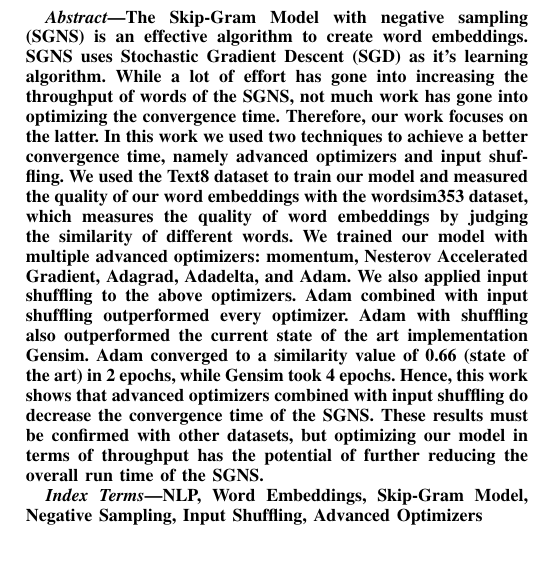
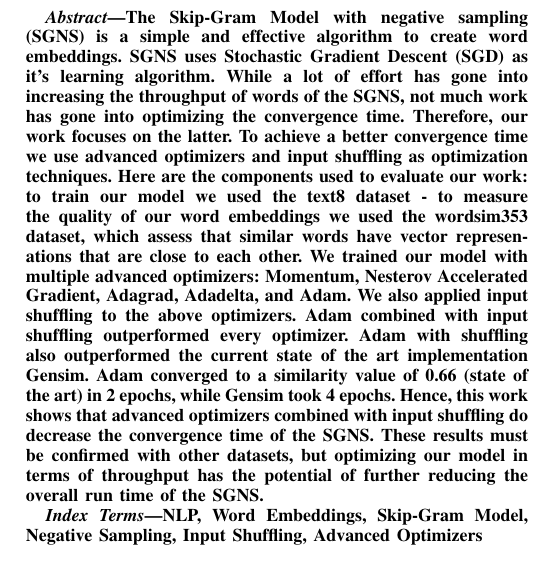
Before and after one commit to c3dric373/Pa-19-SGNS-Optimization, a LaTeX paper (icdm/submission/paper.tex): part of one column of page 1 of 11, cut so that both start at the same text. Compiled offline with pdfLaTeX; a missing font is replaced by an installed copy or a similar font; a LaTeX package or settings file that is missing is left out.

Commit message:
wip abstract

```diff
--- a/icdm/submission/paper.tex
+++ b/icdm/submission/paper.tex
@@ -66,7 +66,8 @@ email address}
 %This document is a model and instructions for \LaTeX.
 %This and the IEEEtran.cls file define the components of your paper [title, text, heads, etc.]. *CRITICAL: Do Not Use Symbols, Special Characters, Footnotes,
 %or Math in Paper Title or Abstract.
-The Skip-Gram Model with negative sampling (SGNS) is an effective algorithm to create word embeddings. SGNS uses Stochastic Gradient Descent (SGD) as it's learning algorithm. While a lot of effort has gone into increasing the throughput of words of the SGNS, not much work has gone into optimizing the convergence time. Therefore, our work focuses on the latter. In this work we used two techniques to achieve a better convergence time, namely advanced optimizers and input shuffling. We used the Text8 dataset to train our model and measured the quality of our word embeddings with the wordsim353 dataset, which measures the quality of word embeddings by judging the similarity of different words. We trained our model with multiple advanced optimizers: momentum, Nesterov Accelerated Gradient, Adagrad, Adadelta, and Adam. We also applied input shuffling to the above optimizers. Adam combined with input shuffling outperformed every optimizer. Adam with shuffling also outperformed the current state of the art implementation Gensim. Adam converged to a similarity value of 0.66 (state of the art) in 2 epochs, while Gensim took 4 epochs. Hence, this work shows that advanced optimizers combined with input shuffling do decrease the convergence time of the SGNS. These results must be confirmed with other datasets, but optimizing our model in terms of throughput has the potential of further reducing the overall run time of the SGNS.
+The Skip-Gram Model with negative sampling (SGNS) is a simple and effective algorithm to create word embeddings. SGNS uses Stochastic Gradient Descent (SGD) as it's learning algorithm. While a lot of effort has gone into increasing the throughput of words of the SGNS, not much work has gone into optimizing the convergence time. Therefore, our work focuses on the latter. To achieve a better convergence time we use advanced optimizers and input shuffling as optimization techniques. Here are the components used to evaluate our work: to train our model we used the text8 dataset - to measure the quality of our word embeddings we used the wordsim353 dataset, which assess that similar words have vector represenations that are close to each other. We trained our model with multiple advanced optimizers: Momentum, Nesterov Accelerated Gradient, Adagrad, Adadelta, and Adam. We also applied input shuffling to the above optimizers. Adam combined with input shuffling outperformed every optimizer. Adam with shuffling also outperformed the current state of the art implementation Gensim. Adam converged to a similarity value of 0.66 (state of the art) in 2 epochs, while Gensim took 4 epochs. Hence, this work shows that advanced optimizers combined with input shuffling do decrease the convergence time of the SGNS. These results must be confirmed with other datasets, but optimizing our model in terms of throughput has the potential of further reducing the overall run time of the SGNS.
+
 
 
 \end{abstract}
```
Also changed, not shown: icdm/submission/paper.pdf.
